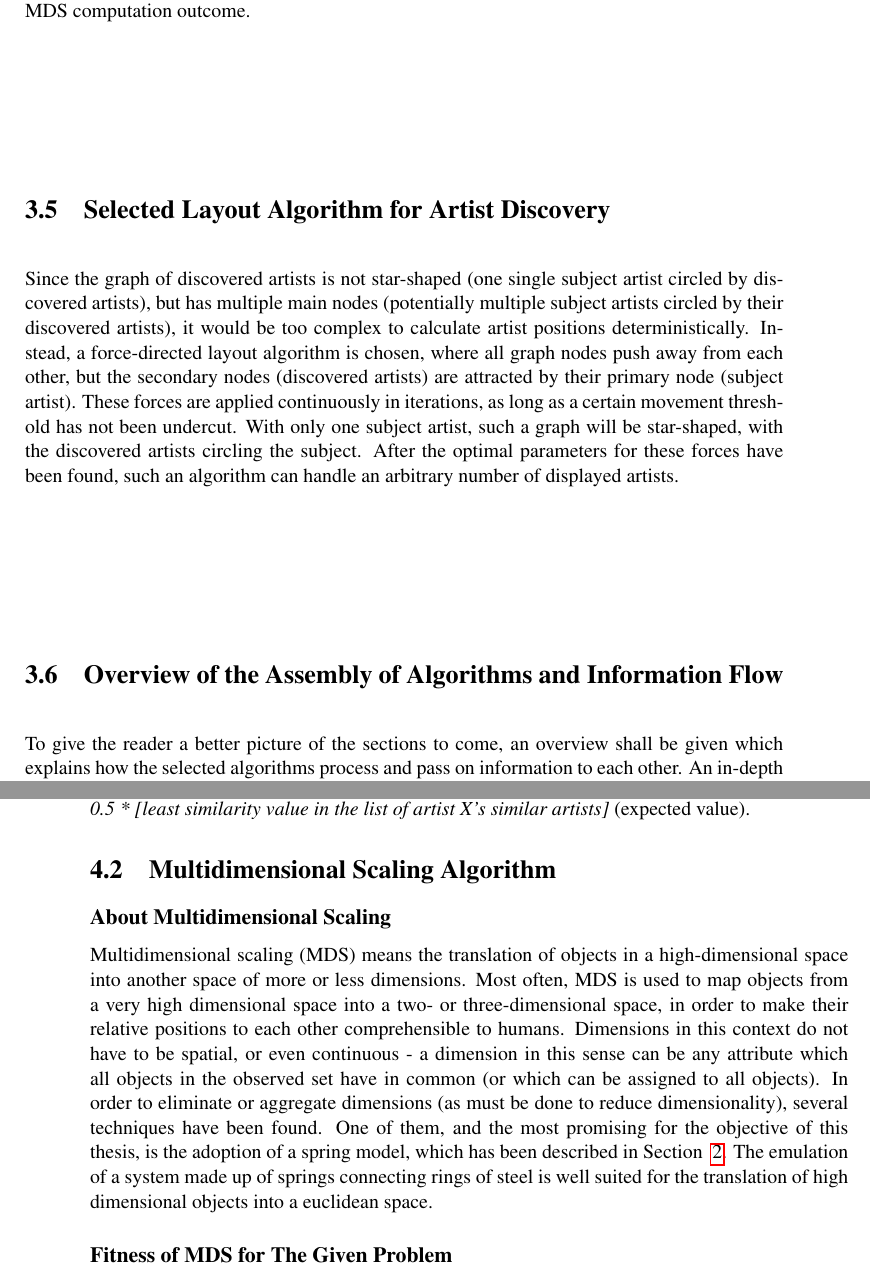
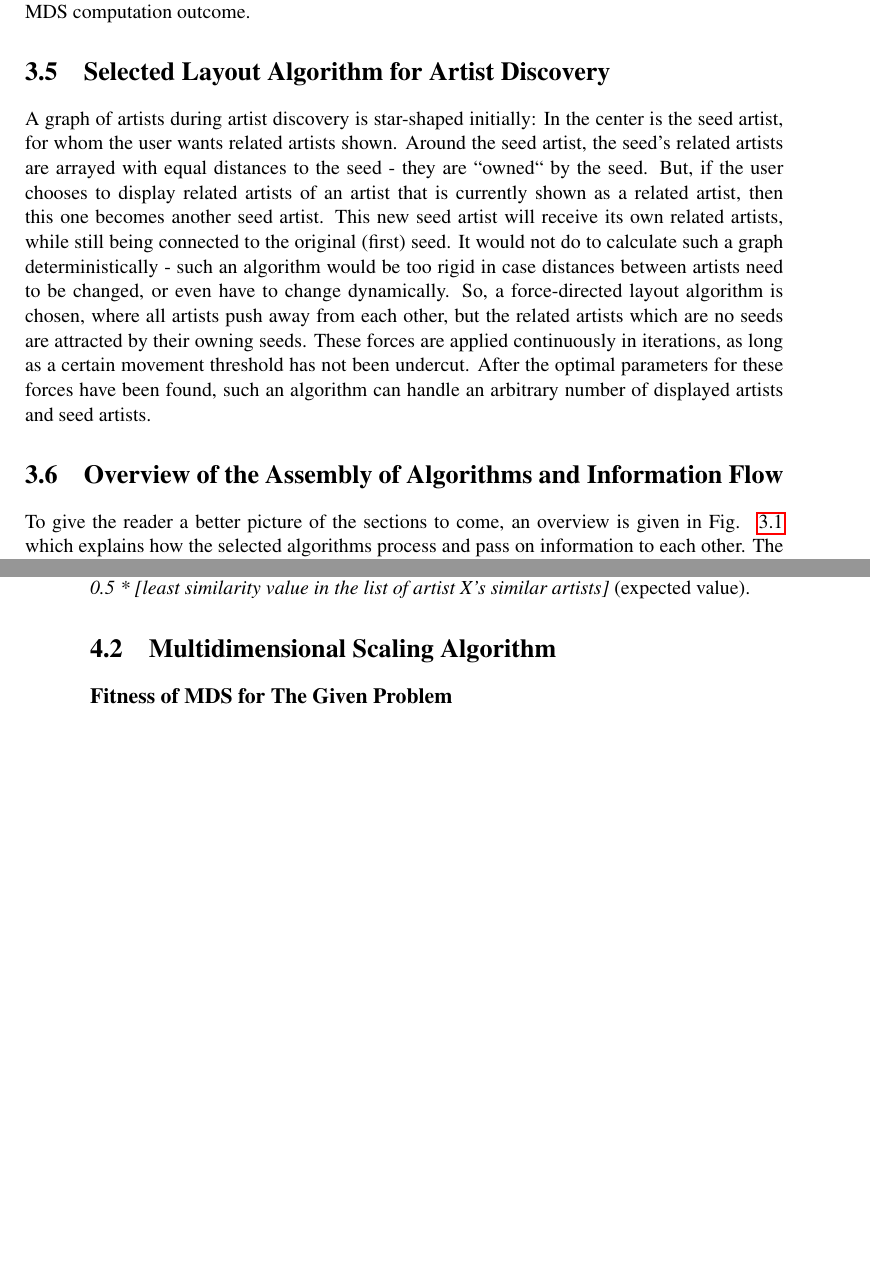
Before and after one commit to manmal/masterthesis, a LaTeX thesis (latex/thesis.tex, which reads latex/chapters/03-scenario.tex, latex/chapters/04-computation.tex): two parts of pages 31 and 36 of 98, joined at a grey line, cut so that both start at the same text, the shorter picture padded with empty space. Compiled offline with pdfLaTeX.

Commit message:
finalizing section 3 for the time being

```diff
--- a/latex/chapters/03-scenario.tex
+++ b/latex/chapters/03-scenario.tex
@@ -37,11 +37,14 @@ The author of this thesis decided to use an iterative approach to the removal of
 
 \section{Selected Layout Algorithm for Artist Discovery}
 
-Since the graph of discovered artists is not star-shaped (one single subject artist circled by discovered artists), but has multiple main nodes (potentially multiple subject artists circled by their discovered artists), it would be too complex to calculate artist positions deterministically. Instead, a force-directed layout algorithm is chosen, where all graph nodes push away from each other, but the secondary nodes (discovered artists) are attracted by their primary node (subject artist). These forces are applied continuously in iterations, as long as a certain movement threshold has not been undercut. With only one subject artist, such a graph will be star-shaped, with the discovered artists circling the subject. After the optimal parameters for these forces have been found, such an algorithm can handle an arbitrary number of displayed artists.
+A graph of artists during artist discovery is star-shaped initially: In the center is the seed artist, for whom the user wants related artists shown. Around the seed artist, the seed's related artists are arrayed with equal distances to the seed - they are "'owned"' by the seed. But, if the user chooses to display related artists of an artist that is currently shown as a related artist, then this one becomes another seed artist. This new seed artist will receive its own related artists, while still being connected to the original (first) seed. It would not do to calculate such a graph deterministically - such an algorithm would be too rigid in case distances between artists need to be changed, or even have to change dynamically. So, a force-directed layout algorithm is chosen, where all artists push away from each other, but the related artists which are no seeds are attracted by their owning seeds. These forces are applied continuously in iterations, as long as a certain movement threshold has not been undercut. After the optimal parameters for these forces have been found, such an algorithm can handle an arbitrary number of displayed artists and seed artists.
 
 \section{Overview of the Assembly of Algorithms and Information Flow}
 
-To give the reader a better picture of the sections to come, an overview shall be given which explains how the selected algorithms process and pass on information to each other. An in-depth explanation of these information flows will be given in Chapter ~\ref{ch:implementation}.
+To give the reader a better picture of the sections to come, an overview is given in Fig. ~\ref{fig:algorithm_flow_visualization} which explains how the selected algorithms process and pass on information to each other. The process is as follows:
+
+\indent After the extraction of music metadata stored on the device, it is matched with the metadata of music titles which can be found for the corresponding music entities (artists, albums, titles) in web sources (Last.fm, Echonest). This is based on a simple web API search, selecting the first match that is returned by the API, letting the web API take care of spelling errors (duplicates are not removed). Subsequently, artist similarity measures are extracted from web sources, concretely only from Last.fm, since Echonest currently does not offer these values. Artist similarity data is then completed via interpolation. The artists for whom metadata could be found in web sources are then laid out in 2D space with a multi-dimensional scaling algorithm using a spring model: A distance matrix of all artists is built up using the retrieved similarity measures, then seed artists are laid out according to spring model forces, then remaining artists are positioned around the seeds, and finally the spring model algorithm is applied on all artists for a few iterations. After the MDS algorithm using a spring model has finished, overlappings of artists are removed, and all artists are rendered on the device's screen with OpenGL. The visualization then continuously reacts to the user's actions until the process is terminated.
+An in-depth explanation of these information flows is given in section ~\ref{ch:implementation}.
 
 \subsection{Library Visualization}
 
--- a/latex/chapters/04-computation.tex
+++ b/latex/chapters/04-computation.tex
@@ -40,12 +40,7 @@ assigned a similarity connection \{X, Y\} of \\
 \section{Multidimensional Scaling Algorithm}
 \label{sec:mds-algorithm}
 
-\subsection{About Multidimensional Scaling}
 
-Multidimensional scaling (MDS) means the translation of objects in a high-dimensional space into another space of more or less dimensions. Most often, MDS is used to map objects from a very high dimensional space into a two- or three-dimensional space, in order to make their relative positions to each other comprehensible to humans.
-Dimensions in this context do not have to be spatial, or even continuous - a dimension in this sense can be any attribute which all objects in the observed set have in common (or which can be assigned to all objects).
-In order to eliminate or aggregate dimensions (as must be done to reduce dimensionality), several techniques have been found.
-One of them, and the most promising for the objective of this thesis, is the adoption of a spring model, which has been described in Section ~\ref{ch:relatedwork}. The emulation of a system made up of springs connecting rings of steel is well suited for the translation of high dimensional objects into a euclidean space.
 
 \subsection{Fitness of MDS for The Given Problem}
 
```
Also changed, not shown: latex/figures/algorithm_flow_visualization.png, latex/chapters/03-scenario.tex (6 more changed lines), 1 other file.
